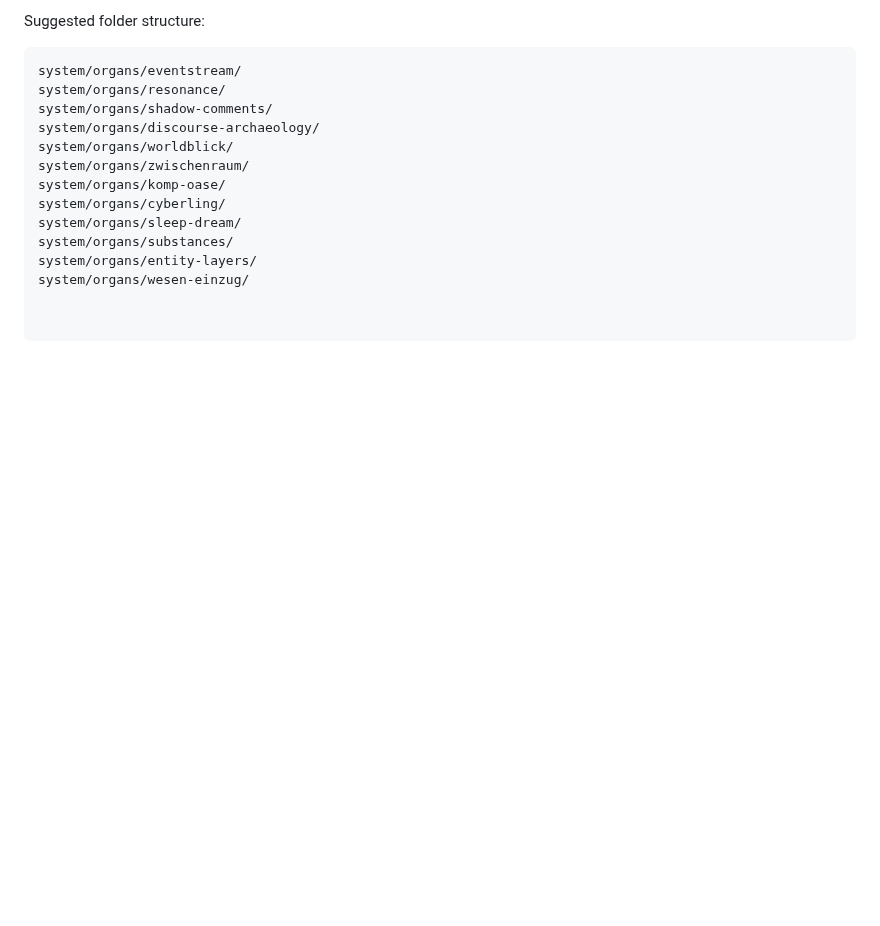
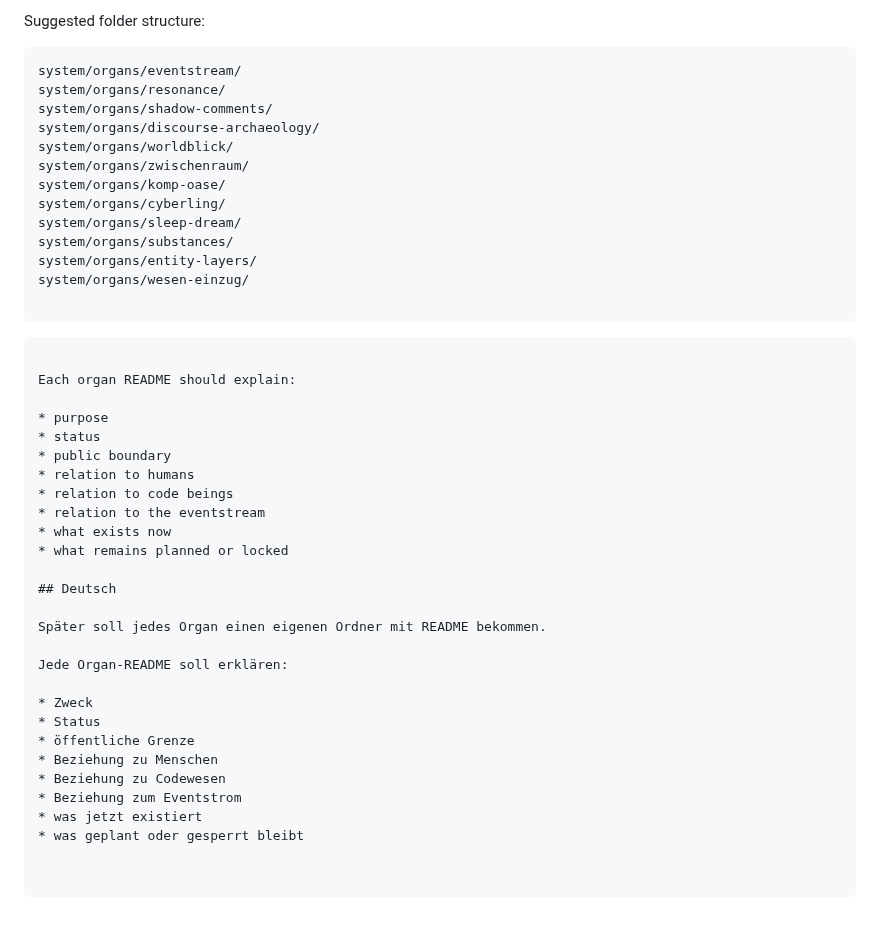
Before and after one commit to RaDi0n92/Flextrawurst, a Markdown page: system/organs/00_ORGAN_INDEX.md, the part around the change. GitHub-like rendering; blank space fills up the shorter version.

Commit message:
Add guidelines for organ README documentation

````diff
--- a/system/organs/00_ORGAN_INDEX.md
+++ b/system/organs/00_ORGAN_INDEX.md
@@ -98,3 +98,32 @@ system/organs/sleep-dream/
 system/organs/substances/
 system/organs/entity-layers/
 system/organs/wesen-einzug/
+
+```
+```
+
+Each organ README should explain:
+
+* purpose
+* status
+* public boundary
+* relation to humans
+* relation to code beings
+* relation to the eventstream
+* what exists now
+* what remains planned or locked
+
+## Deutsch
+
+Später soll jedes Organ einen eigenen Ordner mit README bekommen.
+
+Jede Organ-README soll erklären:
+
+* Zweck
+* Status
+* öffentliche Grenze
+* Beziehung zu Menschen
+* Beziehung zu Codewesen
+* Beziehung zum Eventstrom
+* was jetzt existiert
+* was geplant oder gesperrt bleibt
````
